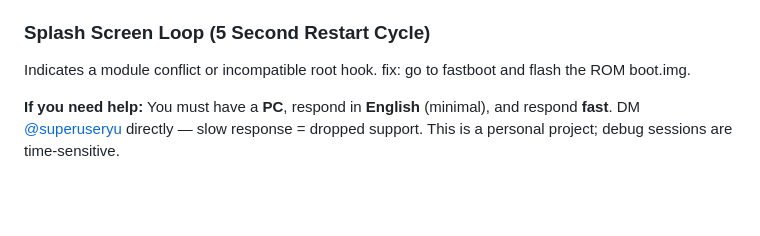
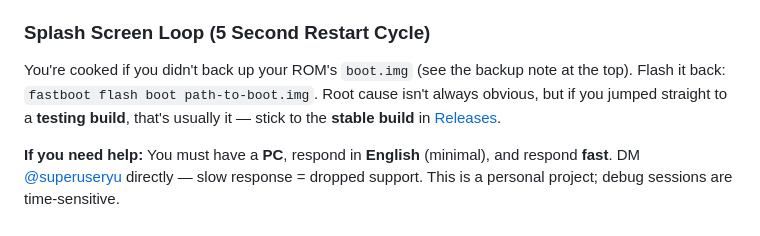
Before and after one commit to yurika-sudo/kernel_sapphire_SM6225, a Markdown page: docs/installation.md, the part around the change. Drawn GitHub-style; blank space fills up the shorter version.

Commit message:
Update installation.md with troubleshooting details
Clarify instructions for handling splash screen loop issues and module conflicts.

```diff
--- a/docs/installation.md
+++ b/docs/installation.md
@@ -84,6 +84,6 @@ Force reboot: Hold **Power** until screen goes black (~5s), then immediately hol
 
 ### Splash Screen Loop (5 Second Restart Cycle)
 
-Indicates a module conflict or incompatible root hook. fix: go to fastboot and flash the ROM boot.img.
+You're cooked if you didn't back up your ROM's `boot.img` (see the backup note at the top). Flash it back: `fastboot flash boot path-to-boot.img`. Root cause isn't always obvious, but if you jumped straight to a **testing build**, that's usually it — stick to the **stable build** in [Releases](https://github.com/superuseryu/kernel_sapphire_SM6225/releases).
 
 **If you need help:** You must have a **PC**, respond in **English** (minimal), and respond **fast**. DM [@superuseryu](https://t.me/home_yu_chat) directly — slow response = dropped support. This is a personal project; debug sessions are time-sensitive.
```
